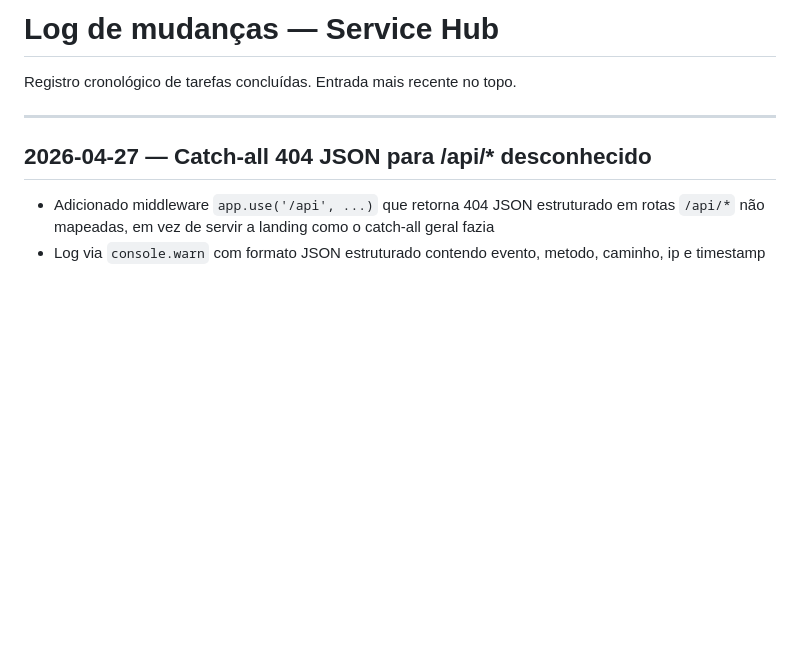
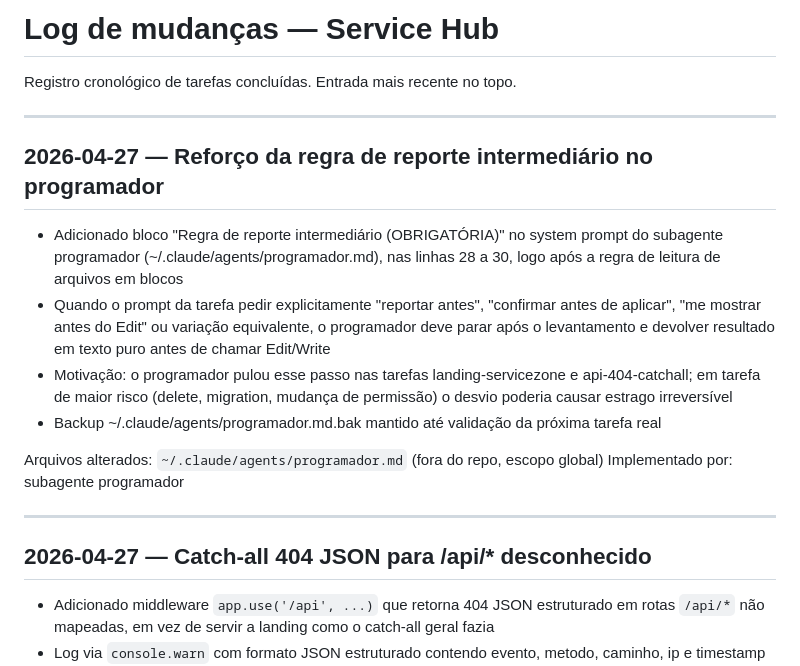
Before and after one commit to MatheusMelo2903/service-hub, a Markdown page: docs/log.md, the part around the change. Drawn GitHub-style; blank space fills up the shorter version.

```diff
--- a/docs/log.md
+++ b/docs/log.md
@@ -1,6 +1,18 @@
 # Log de mudanças — Service Hub
 
 Registro cronológico de tarefas concluídas. Entrada mais recente no topo.
+
+---
+
+## 2026-04-27 — Reforço da regra de reporte intermediário no programador
+
+- Adicionado bloco "Regra de reporte intermediário (OBRIGATÓRIA)" no system prompt do subagente programador (~/.claude/agents/programador.md), nas linhas 28 a 30, logo após a regra de leitura de arquivos em blocos
+- Quando o prompt da tarefa pedir explicitamente "reportar antes", "confirmar antes de aplicar", "me mostrar antes do Edit" ou variação equivalente, o programador deve parar após o levantamento e devolver resultado em texto puro antes de chamar Edit/Write
+- Motivação: o programador pulou esse passo nas tarefas landing-servicezone e api-404-catchall; em tarefa de maior risco (delete, migration, mudança de permissão) o desvio poderia causar estrago irreversível
+- Backup ~/.claude/agents/programador.md.bak mantido até validação da próxima tarefa real
+
+Arquivos alterados: `~/.claude/agents/programador.md` (fora do repo, escopo global)
+Implementado por: subagente programador
 
 ---
 
```
Also changed, not shown: tarefas/concluidas/programador-reporte-antes.md (added, +36 -0 lines).
